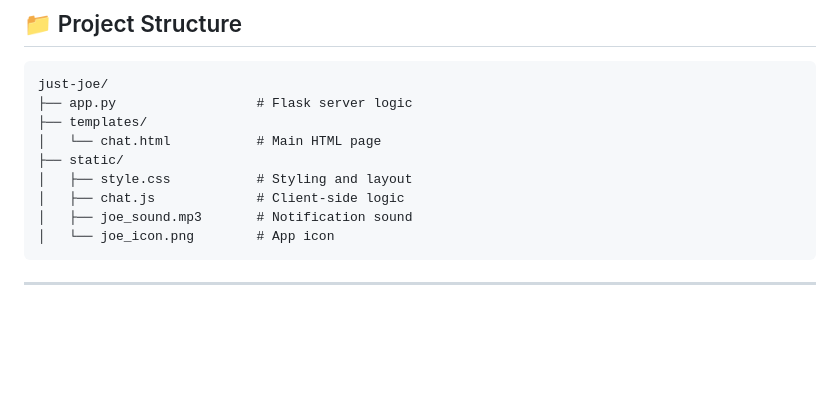
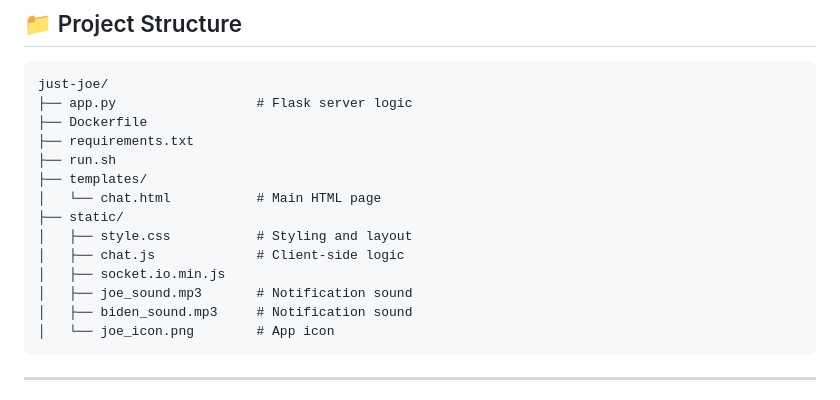
Before and after one commit to Yoas1/just-joe, a Markdown page: README.md, the part around the change. GitHub-like rendering; blank space fills up the shorter version.

Commit message:
update: Structure in README.md

````diff
--- a/README.md
+++ b/README.md
@@ -101,12 +101,17 @@ The app will be available at [http://localhost:5000](http://localhost:5000)
 ```
 just-joe/
 ├── app.py                  # Flask server logic
+├── Dockerfile
+├── requirements.txt
+├── run.sh
 ├── templates/
 │   └── chat.html           # Main HTML page
 ├── static/
 │   ├── style.css           # Styling and layout
 │   ├── chat.js             # Client-side logic
+│   ├── socket.io.min.js
 │   ├── joe_sound.mp3       # Notification sound
+│   ├── biden_sound.mp3     # Notification sound
 │   └── joe_icon.png        # App icon
 ```
 
````
